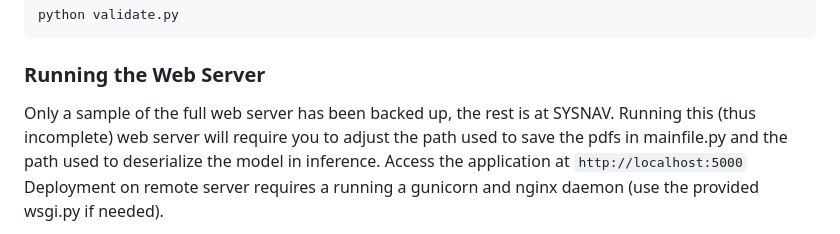
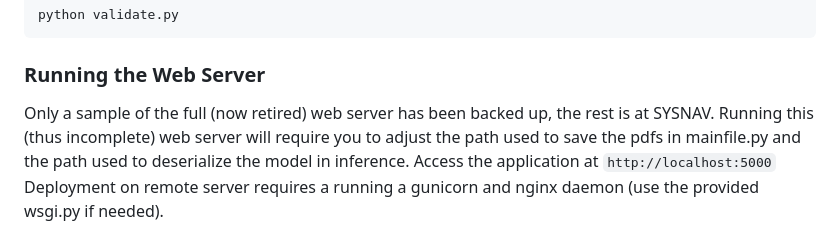
Before and after one commit to NathanLeonidas/cv_parser, a Markdown page: README.md, the part around the change. Drawn GitHub-style.

Commit message:
Update README to clarify web server status

````diff
--- a/README.md
+++ b/README.md
@@ -101,7 +101,7 @@ python validate.py
 ```
 
 ### Running the Web Server
-Only a sample of the full web server has been backed up, the rest is at SYSNAV.
+Only a sample of the full (now retired) web server has been backed up, the rest is at SYSNAV.
 Running this (thus incomplete) web server will require you to adjust the path used to save the pdfs in mainfile.py and the path used to deserialize the model in inference.
 Access the application at `http://localhost:5000`
 Deployment on remote server requires a running a gunicorn and nginx daemon (use the provided wsgi.py if needed).
````
